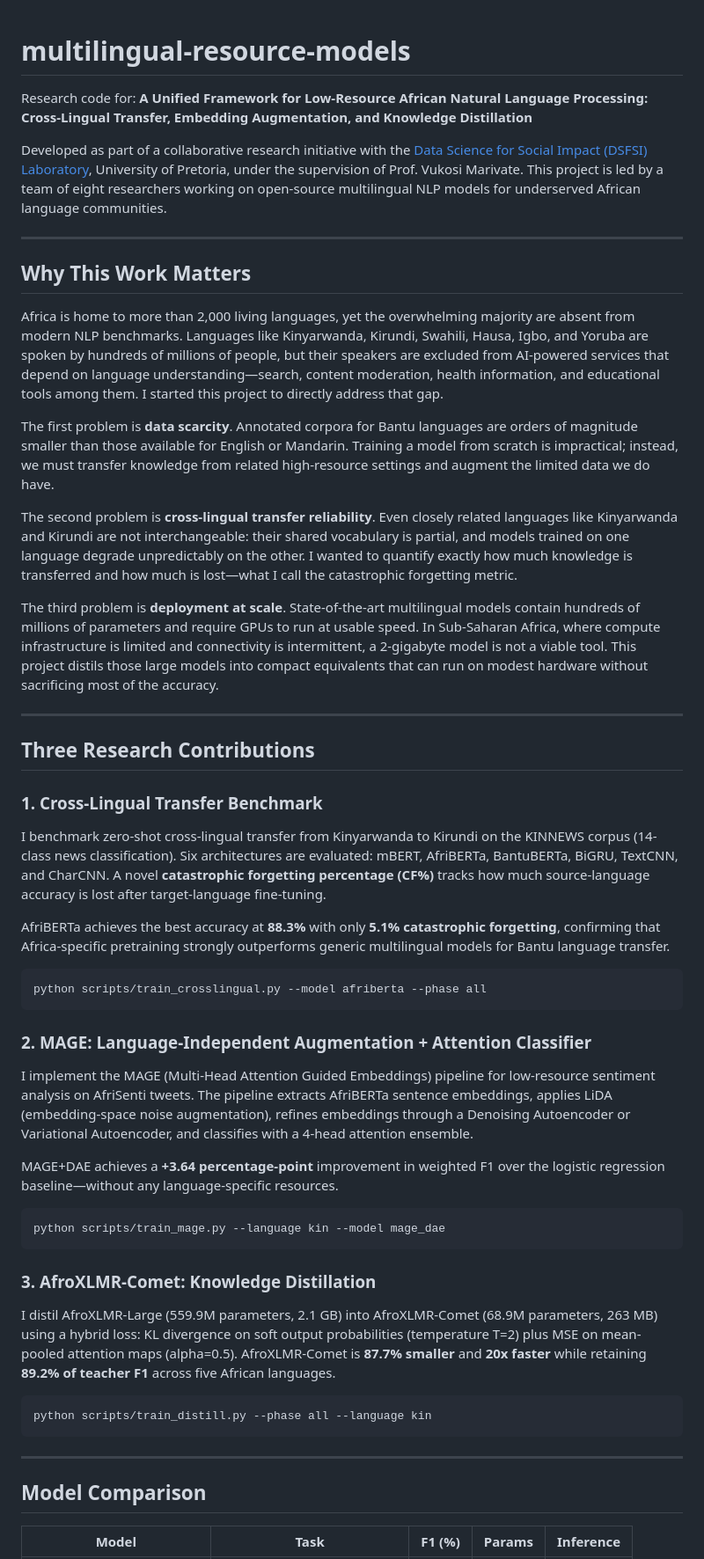
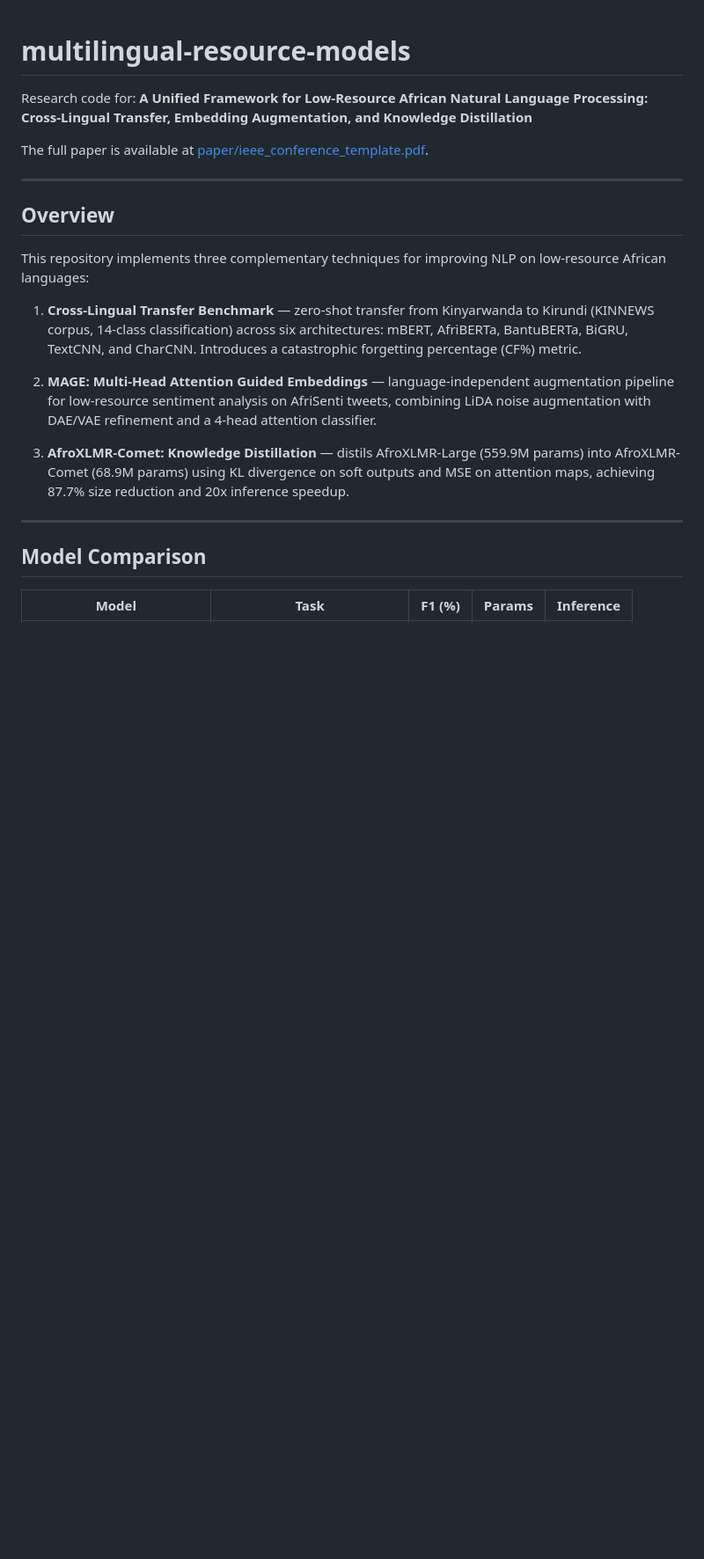
Before and after one commit to omprxkash/multilingual-resource-models, a Markdown page: README.md, the part around one of its changes. Shown at 88% size. Rendered like a GitHub page; blank space fills up the shorter version.

Commit message:
final readme cleanup — drop affiliations and citation blocks, link ieee paper

````diff
--- a/README.md
+++ b/README.md
@@ -1,86 +1,20 @@
 # multilingual-resource-models
 
-Research code for: **A Unified Framework for Low-Resource African Natural Language Processing:
-Cross-Lingual Transfer, Embedding Augmentation, and Knowledge Distillation**
+Research code for: **A Unified Framework for Low-Resource African Natural Language Processing: Cross-Lingual Transfer, Embedding Augmentation, and Knowledge Distillation**
 
-Developed as part of a collaborative research initiative with the
-[Data Science for Social Impact (DSFSI) Laboratory](https://dsfsi.github.io/),
-University of Pretoria, under the supervision of Prof. Vukosi Marivate.
-This project is led by a team of eight researchers working on open-source
-multilingual NLP models for underserved African language communities.
+The full paper is available at [paper/ieee_conference_template.pdf](paper/ieee_conference_template.pdf).
 
 ---
 
-## Why This Work Matters
+## Overview
 
-Africa is home to more than 2,000 living languages, yet the overwhelming majority
-are absent from modern NLP benchmarks. Languages like Kinyarwanda, Kirundi, Swahili,
-Hausa, Igbo, and Yoruba are spoken by hundreds of millions of people, but their speakers
-are excluded from AI-powered services that depend on language understanding—search,
-content moderation, health information, and educational tools among them. I started this
-project to directly address that gap.
+This repository implements three complementary techniques for improving NLP on low-resource African languages:
 
-The first problem is **data scarcity**. Annotated corpora for Bantu languages are
-orders of magnitude smaller than those available for English or Mandarin. Training a
-model from scratch is impractical; instead, we must transfer knowledge from related
-high-resource settings and augment the limited data we do have.
+1. **Cross-Lingual Transfer Benchmark** — zero-shot transfer from Kinyarwanda to Kirundi (KINNEWS corpus, 14-class classification) across six architectures: mBERT, AfriBERTa, BantuBERTa, BiGRU, TextCNN, and CharCNN. Introduces a catastrophic forgetting percentage (CF%) metric.
 
-The second problem is **cross-lingual transfer reliability**. Even closely related
-languages like Kinyarwanda and Kirundi are not interchangeable: their shared vocabulary
-is partial, and models trained on one language degrade unpredictably on the other. I
-wanted to quantify exactly how much knowledge is transferred and how much is lost—what
-I call the catastrophic forgetting metric.
+2. **MAGE: Multi-Head Attention Guided Embeddings** — language-independent augmentation pipeline for low-resource sentiment analysis on AfriSenti tweets, combining LiDA noise augmentation with DAE/VAE refinement and a 4-head attention classifier.
 
-The third problem is **deployment at scale**. State-of-the-art multilingual models
-contain hundreds of millions of parameters and require GPUs to run at usable speed.
-In Sub-Saharan Africa, where compute infrastructure is limited and connectivity is
-intermittent, a 2-gigabyte model is not a viable tool. This project distils those large
-models into compact equivalents that can run on modest hardware without sacrificing
-most of the accuracy.
-
----
-
-## Three Research Contributions
-
-### 1. Cross-Lingual Transfer Benchmark
-
-I benchmark zero-shot cross-lingual transfer from Kinyarwanda to Kirundi on the KINNEWS
-corpus (14-class news classification). Six architectures are evaluated: mBERT, AfriBERTa,
-BantuBERTa, BiGRU, TextCNN, and CharCNN. A novel **catastrophic forgetting percentage
-(CF%)** tracks how much source-language accuracy is lost after target-language fine-tuning.
-
-AfriBERTa achieves the best accuracy at **88.3%** with only **5.1% catastrophic forgetting**,
-confirming that Africa-specific pretraining strongly outperforms generic multilingual models
-for Bantu language transfer.
-
-```bash
-python scripts/train_crosslingual.py --model afriberta --phase all
-```
-
-### 2. MAGE: Language-Independent Augmentation + Attention Classifier
-
-I implement the MAGE (Multi-Head Attention Guided Embeddings) pipeline for low-resource
-sentiment analysis on AfriSenti tweets. The pipeline extracts AfriBERTa sentence embeddings,
-applies LiDA (embedding-space noise augmentation), refines embeddings through a Denoising
-Autoencoder or Variational Autoencoder, and classifies with a 4-head attention ensemble.
-
-MAGE+DAE achieves a **+3.64 percentage-point** improvement in weighted F1 over the logistic
-regression baseline—without any language-specific resources.
-
-```bash
-python scripts/train_mage.py --language kin --model mage_dae
-```
-
-### 3. AfroXLMR-Comet: Knowledge Distillation
-
-I distil AfroXLMR-Large (559.9M parameters, 2.1 GB) into AfroXLMR-Comet (68.9M parameters,
-263 MB) using a hybrid loss: KL divergence on soft output probabilities (temperature T=2)
-plus MSE on mean-pooled attention maps (alpha=0.5). AfroXLMR-Comet is **87.7% smaller**
-and **20x faster** while retaining **89.2% of teacher F1** across five African languages.
-
-```bash
-python scripts/train_distill.py --phase all --language kin
-```
+3. **AfroXLMR-Comet: Knowledge Distillation** — distils AfroXLMR-Large (559.9M params) into AfroXLMR-Comet (68.9M params) using KL divergence on soft outputs and MSE on attention maps, achieving 87.7% size reduction and 20x inference speedup.
 
 ---
 
````
Also changed, not shown: other parts of README.md (+10 -44 lines).
